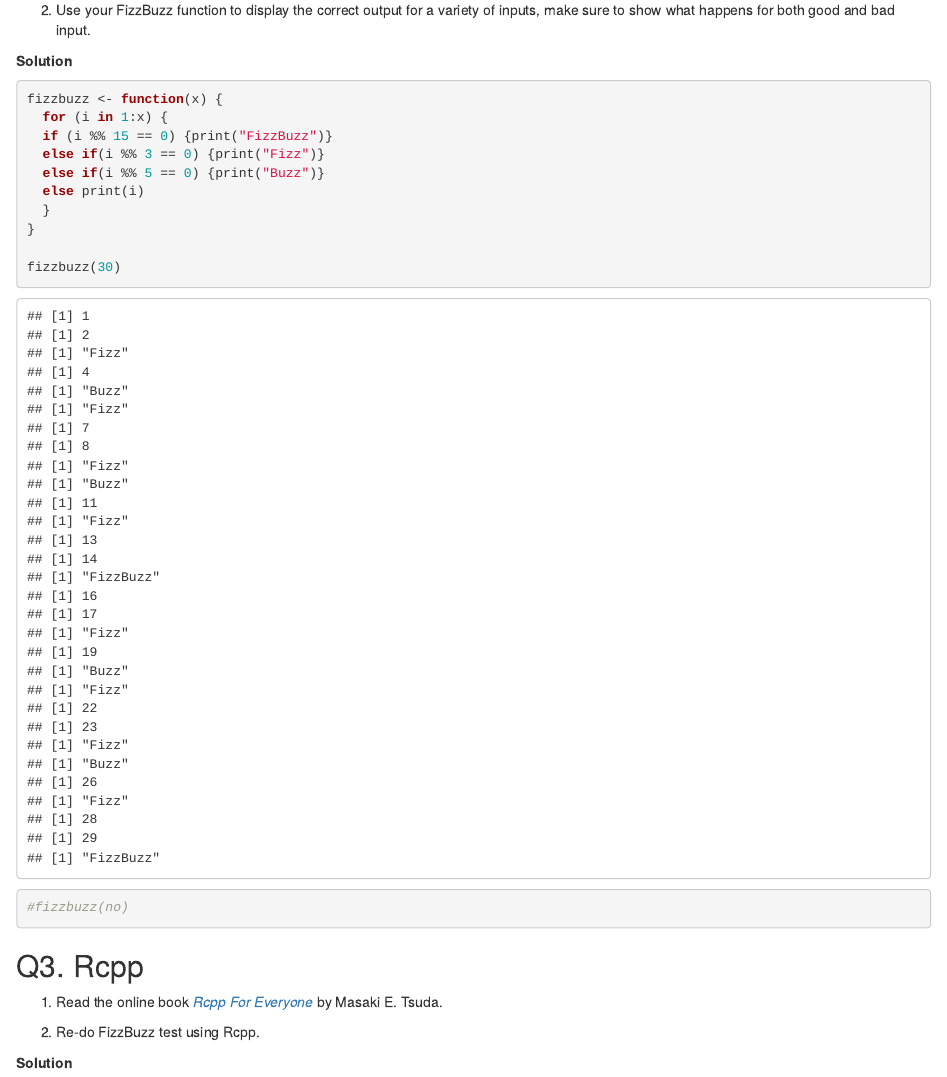
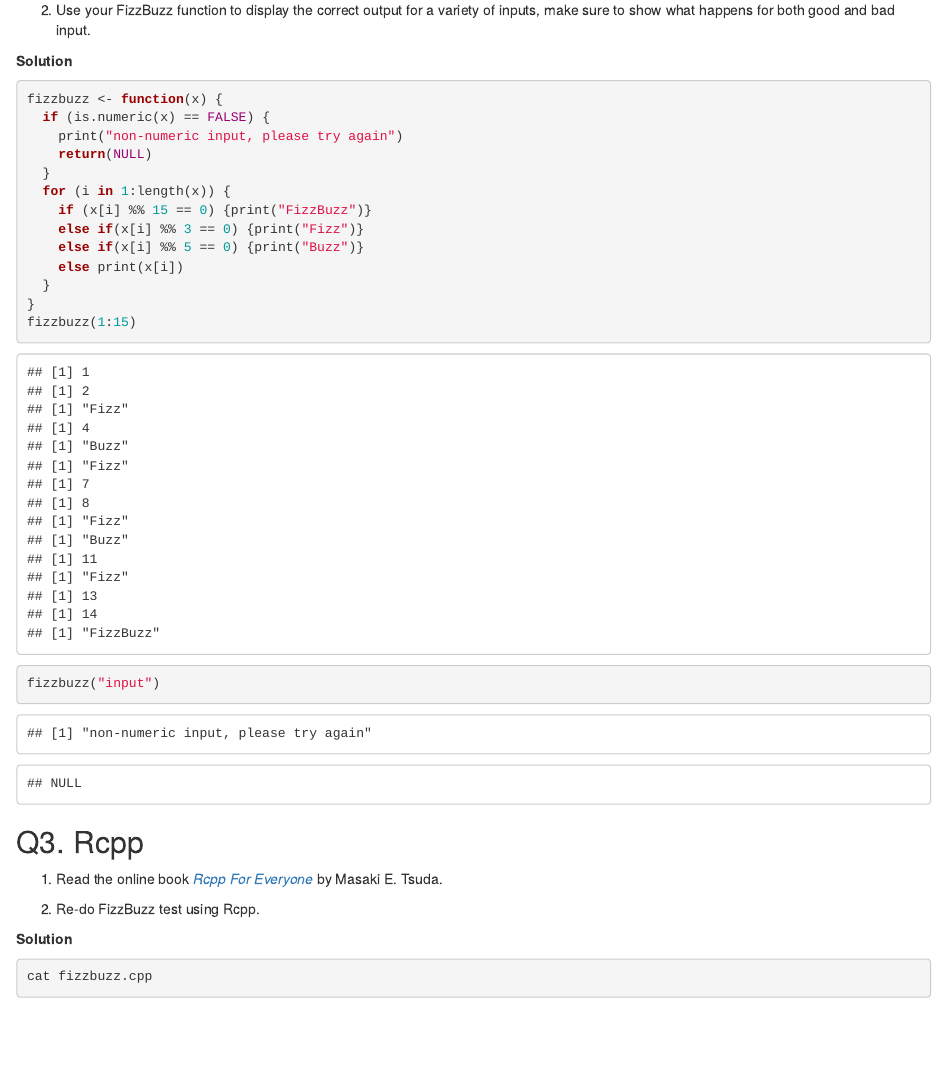
Before and after one commit to huijunan/biostat-m280-2019-winter, an R Markdown document (hw2/hw2Sol.Rmd): the page in a window 1100 px wide, from 750 px down. Rendered offline with R 4.5, knitr and Pandoc, with nearby package versions; some code elsewhere in the file could not run offline; badge pictures from the web are left out.

Commit message:
changes on solution to Q2 and initial attempt on Q3, included cpp file for Q3

````diff
--- a/hw2/hw2Sol.Rmd
+++ b/hw2/hw2Sol.Rmd
@@ -39,16 +39,19 @@ The FizzBuzz test is a common programming interview question used to establish i
 **Solution**
 ```{r}
 fizzbuzz <- function(x) {
-  for (i in 1:x) {
-  if (i %% 15 == 0) {print("FizzBuzz")}
-  else if(i %% 3 == 0) {print("Fizz")}
-  else if(i %% 5 == 0) {print("Buzz")}
-  else print(i)
+  if (is.numeric(x) == FALSE) {
+    print("non-numeric input, please try again")
+    return(NULL)
+  }
+  for (i in 1:length(x)) {
+    if (x[i] %% 15 == 0) {print("FizzBuzz")}
+    else if(x[i] %% 3 == 0) {print("Fizz")}
+    else if(x[i] %% 5 == 0) {print("Buzz")}
+    else print(x[i])
   }
 }
-
-fizzbuzz(30)
-#fizzbuzz(no)
+fizzbuzz(1:15)
+fizzbuzz("input")
 ```
 
 
@@ -59,3 +62,5 @@ fizzbuzz(30)
 2. Re-do FizzBuzz test using Rcpp.
 
 **Solution**
+```{bash}
+cat fizzbuzz.cpp
````
Also changed, not shown: hw2/hw2Sol.Rmd (6 more changed lines), 1 other file.
